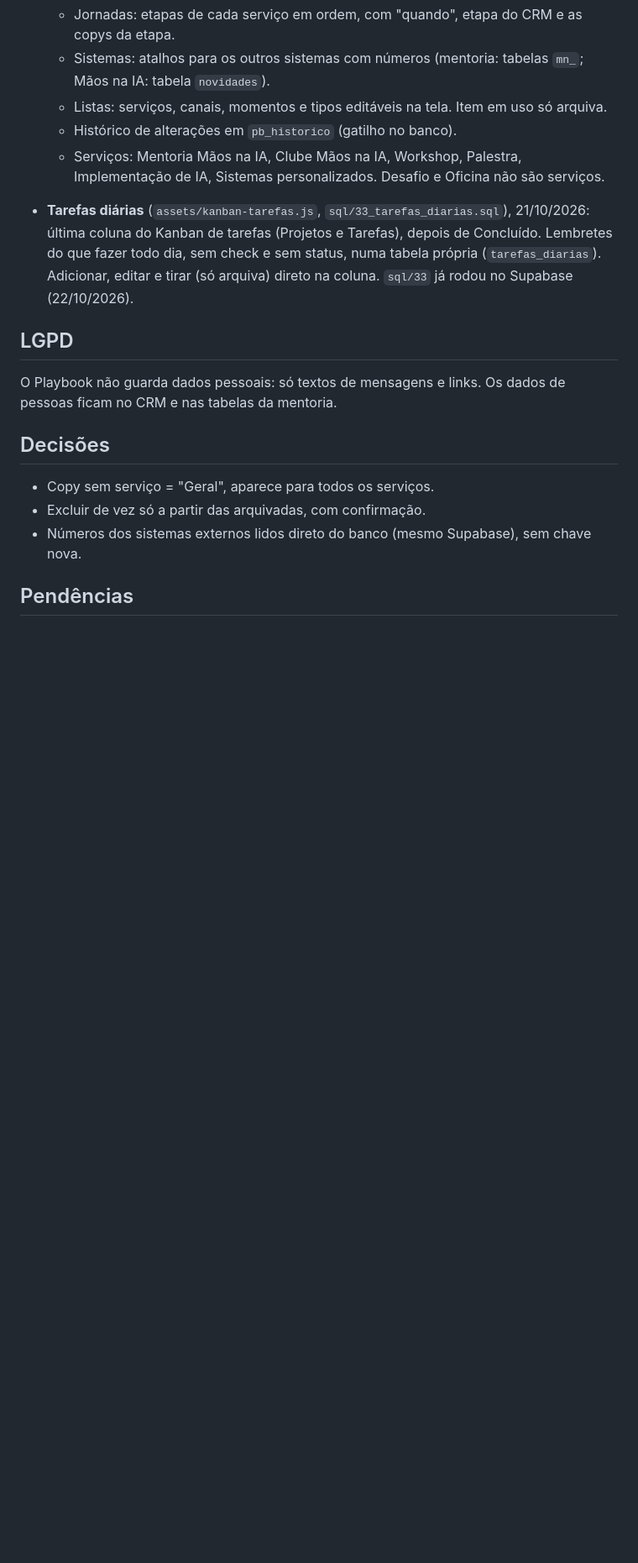
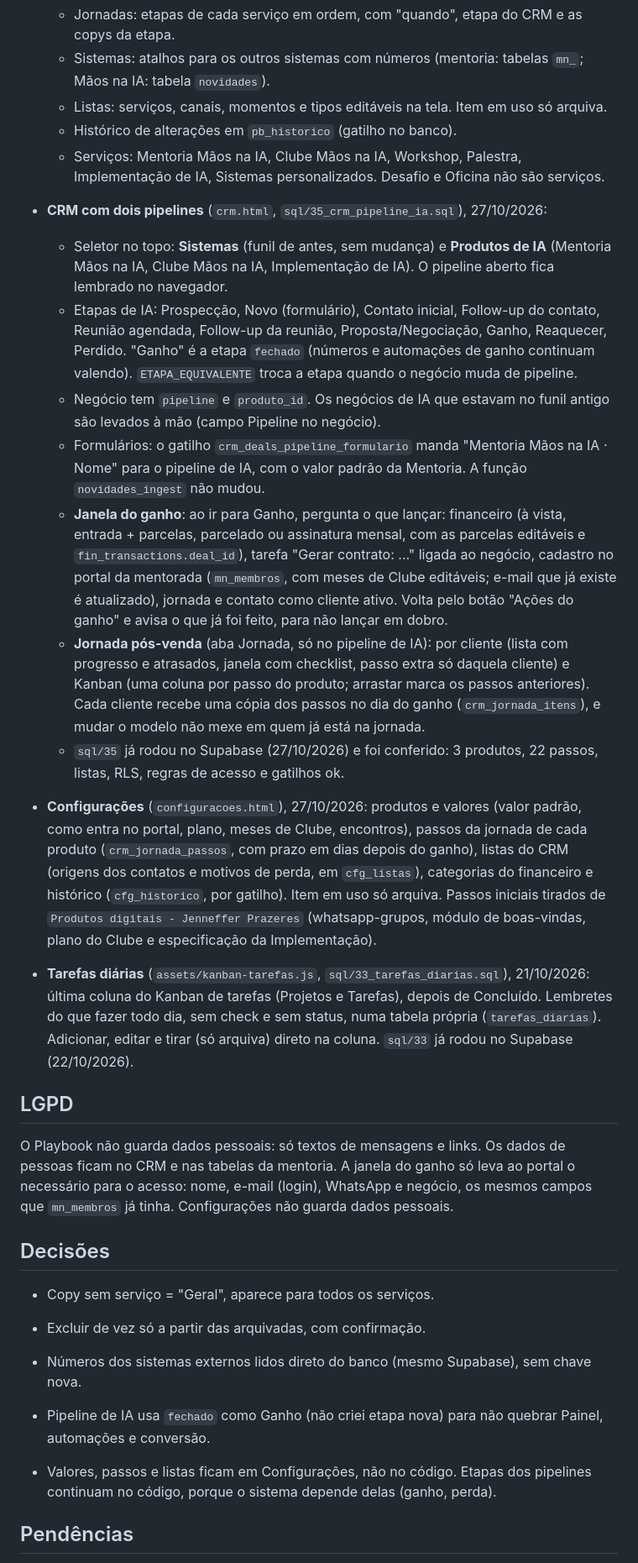
Before and after one commit to contato476/Portal, a Markdown page: claude.md, the part around one of its changes. Shown at 84% size. GitHub-like rendering; blank space fills up the shorter version.

Commit message:
claude.md: pipeline de IA, Configurações e sql/35 já rodado e conferido no Supabase
Co-Authored-By: Claude Opus 5.5 <noreply@anthropic.com>

```diff
--- a/claude.md
+++ b/claude.md
@@ -39,14 +39,27 @@ O sistema já tem tema próprio, e as telas novas seguem ele (não o padrão #00
   - Histórico de alterações em `pb_historico` (gatilho no banco).
   - Serviços: Mentoria Mãos na IA, Clube Mãos na IA, Workshop, Palestra, Implementação de IA, Sistemas personalizados. Desafio e Oficina não são serviços.
 
+- **CRM com dois pipelines** (`crm.html`, `sql/35_crm_pipeline_ia.sql`), 27/10/2026:
+  - Seletor no topo: **Sistemas** (funil de antes, sem mudança) e **Produtos de IA** (Mentoria Mãos na IA, Clube Mãos na IA, Implementação de IA). O pipeline aberto fica lembrado no navegador.
+  - Etapas de IA: Prospecção, Novo (formulário), Contato inicial, Follow-up do contato, Reunião agendada, Follow-up da reunião, Proposta/Negociação, Ganho, Reaquecer, Perdido. "Ganho" é a etapa `fechado` (números e automações de ganho continuam valendo). `ETAPA_EQUIVALENTE` troca a etapa quando o negócio muda de pipeline.
+  - Negócio tem `pipeline` e `produto_id`. Os negócios de IA que estavam no funil antigo são levados à mão (campo Pipeline no negócio).
+  - Formulários: o gatilho `crm_deals_pipeline_formulario` manda "Mentoria Mãos na IA · Nome" para o pipeline de IA, com o valor padrão da Mentoria. A função `novidades_ingest` não mudou.
+  - **Janela do ganho**: ao ir para Ganho, pergunta o que lançar: financeiro (à vista, entrada + parcelas, parcelado ou assinatura mensal, com as parcelas editáveis e `fin_transactions.deal_id`), tarefa "Gerar contrato: ..." ligada ao negócio, cadastro no portal da mentorada (`mn_membros`, com meses de Clube editáveis; e-mail que já existe é atualizado), jornada e contato como cliente ativo. Volta pelo botão "Ações do ganho" e avisa o que já foi feito, para não lançar em dobro.
+  - **Jornada pós-venda** (aba Jornada, só no pipeline de IA): por cliente (lista com progresso e atrasados, janela com checklist, passo extra só daquela cliente) e Kanban (uma coluna por passo do produto; arrastar marca os passos anteriores). Cada cliente recebe uma cópia dos passos no dia do ganho (`crm_jornada_itens`), e mudar o modelo não mexe em quem já está na jornada.
+  - `sql/35` já rodou no Supabase (27/10/2026) e foi conferido: 3 produtos, 22 passos, listas, RLS, regras de acesso e gatilhos ok.
+- **Configurações** (`configuracoes.html`), 27/10/2026: produtos e valores (valor padrão, como entra no portal, plano, meses de Clube, encontros), passos da jornada de cada produto (`crm_jornada_passos`, com prazo em dias depois do ganho), listas do CRM (origens dos contatos e motivos de perda, em `cfg_listas`), categorias do financeiro e histórico (`cfg_historico`, por gatilho). Item em uso só arquiva. Passos iniciais tirados de `Produtos digitais - Jenneffer Prazeres` (whatsapp-grupos, módulo de boas-vindas, plano do Clube e especificação da Implementação).
 - **Tarefas diárias** (`assets/kanban-tarefas.js`, `sql/33_tarefas_diarias.sql`), 21/10/2026: última coluna do Kanban de tarefas (Projetos e Tarefas), depois de Concluído. Lembretes do que fazer todo dia, sem check e sem status, numa tabela própria (`tarefas_diarias`). Adicionar, editar e tirar (só arquiva) direto na coluna. `sql/33` já rodou no Supabase (22/10/2026).
 
 ## LGPD
 O Playbook não guarda dados pessoais: só textos de mensagens e links. Os dados de pessoas ficam no CRM e nas tabelas da mentoria.
+A janela do ganho só leva ao portal o necessário para o acesso: nome, e-mail (login), WhatsApp e negócio, os mesmos campos que `mn_membros` já tinha. Configurações não guarda dados pessoais.
 
 ## Decisões
 - Copy sem serviço = "Geral", aparece para todos os serviços.
 - Excluir de vez só a partir das arquivadas, com confirmação.
 - Números dos sistemas externos lidos direto do banco (mesmo Supabase), sem chave nova.
 
+- Pipeline de IA usa `fechado` como Ganho (não criei etapa nova) para não quebrar Painel, automações e conversão.
+- Valores, passos e listas ficam em Configurações, não no código. Etapas dos pipelines continuam no código, porque o sistema depende delas (ganho, perda).
+
 ## Pendências
```
Also changed, not shown: other parts of claude.md (+6 -2 lines).
